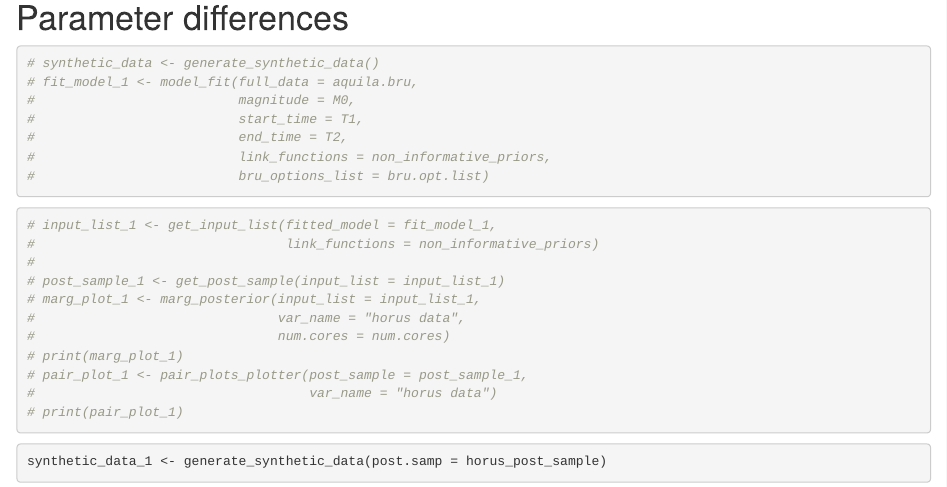
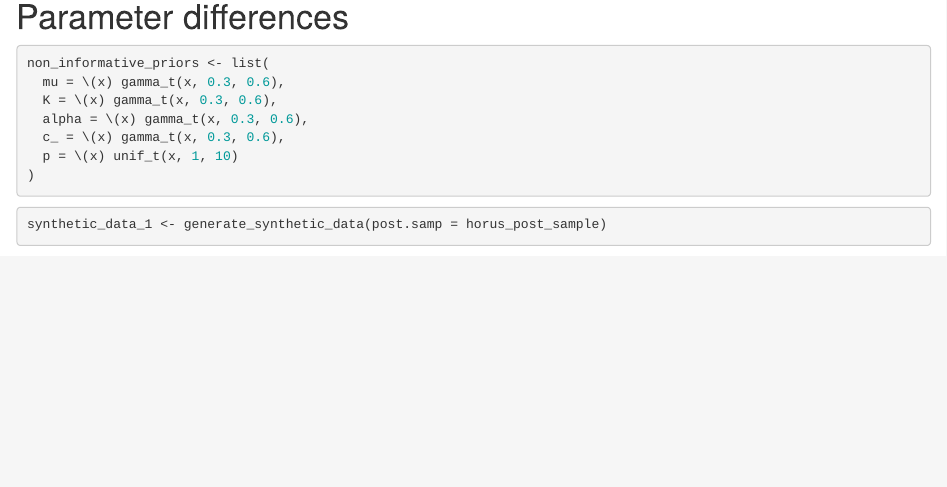
Before and after one commit to satorugojo3795/Earthquake-Forecasting, an R Markdown document (EarthquakeFinal.rmd): the page in a window 1100 px wide, from 7850 px down before the commit and from 8150 px down after it, so that both start at the same text. Rendered offline with R 4.5, knitr and Pandoc, with nearby package versions; both versions are drawn in the output format of the newer one; some code elsewhere in the file could not run offline.

Commit message:
now done

````diff
--- a/EarthquakeFinal.rmd
+++ b/EarthquakeFinal.rmd
@@ -3,8 +3,9 @@ title: "Earthquake forecasting"
 author: "Saksham"
 date: "2023-08-01"
 output:
+  html_document: default
   pdf_document: default
-  html_document: default
+  word_document: default
 ---
 
 ```{r setup, include=FALSE}
@@ -1314,29 +1331,14 @@ horus_post_estimates
 
 # Parameter differences
 
-```{r message=FALSE,warning=FALSE}
-# synthetic_data <- generate_synthetic_data()
-# fit_model_1 <- model_fit(full_data = aquila.bru,
-#                          magnitude = M0,
-#                          start_time = T1,
-#                          end_time = T2,
-#                          link_functions = non_informative_priors,
-#                          bru_options_list = bru.opt.list)
-```
-
-```{r message=FALSE,warning=FALSE}
-# input_list_1 <- get_input_list(fitted_model = fit_model_1,
-#                                link_functions = non_informative_priors)
-#
-# post_sample_1 <- get_post_sample(input_list = input_list_1)
-# marg_plot_1 <- marg_posterior(input_list = input_list_1,
-#                               var_name = "horus data",
-#                               num.cores = num.cores)
-# print(marg_plot_1)
-# pair_plot_1 <- pair_plots_plotter(post_sample = post_sample_1,
-#                                   var_name = "horus data")
-# print(pair_plot_1)
-
+```{r}
+non_informative_priors <- list(
+  mu = \(x) gamma_t(x, 0.3, 0.6),
+  K = \(x) gamma_t(x, 0.3, 0.6),
+  alpha = \(x) gamma_t(x, 0.3, 0.6),
+  c_ = \(x) gamma_t(x, 0.3, 0.6),
+  p = \(x) unif_t(x, 1, 10)
+)
 ```
 
 ```{r message=FALSE,warning=FALSE}
````
Also changed, not shown: EarthquakeFinal.rmd (26 more changed lines).
